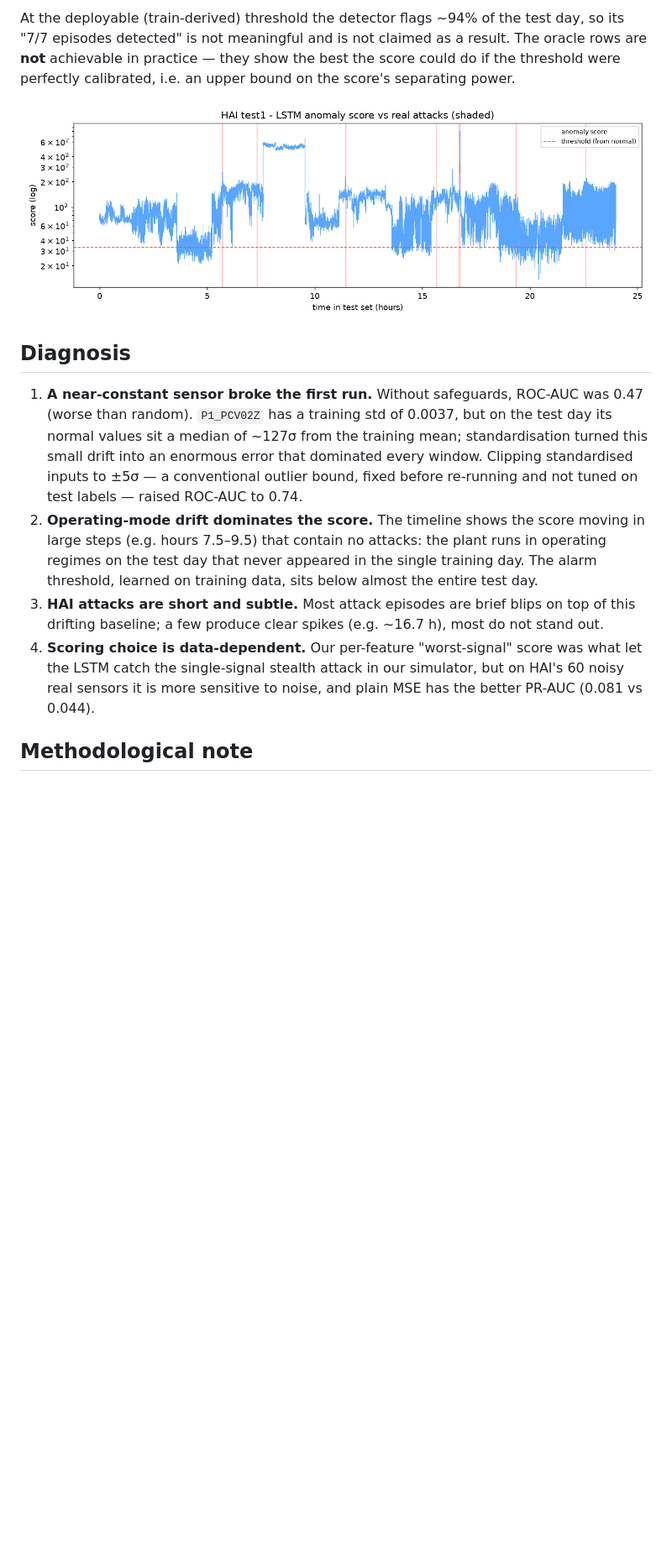
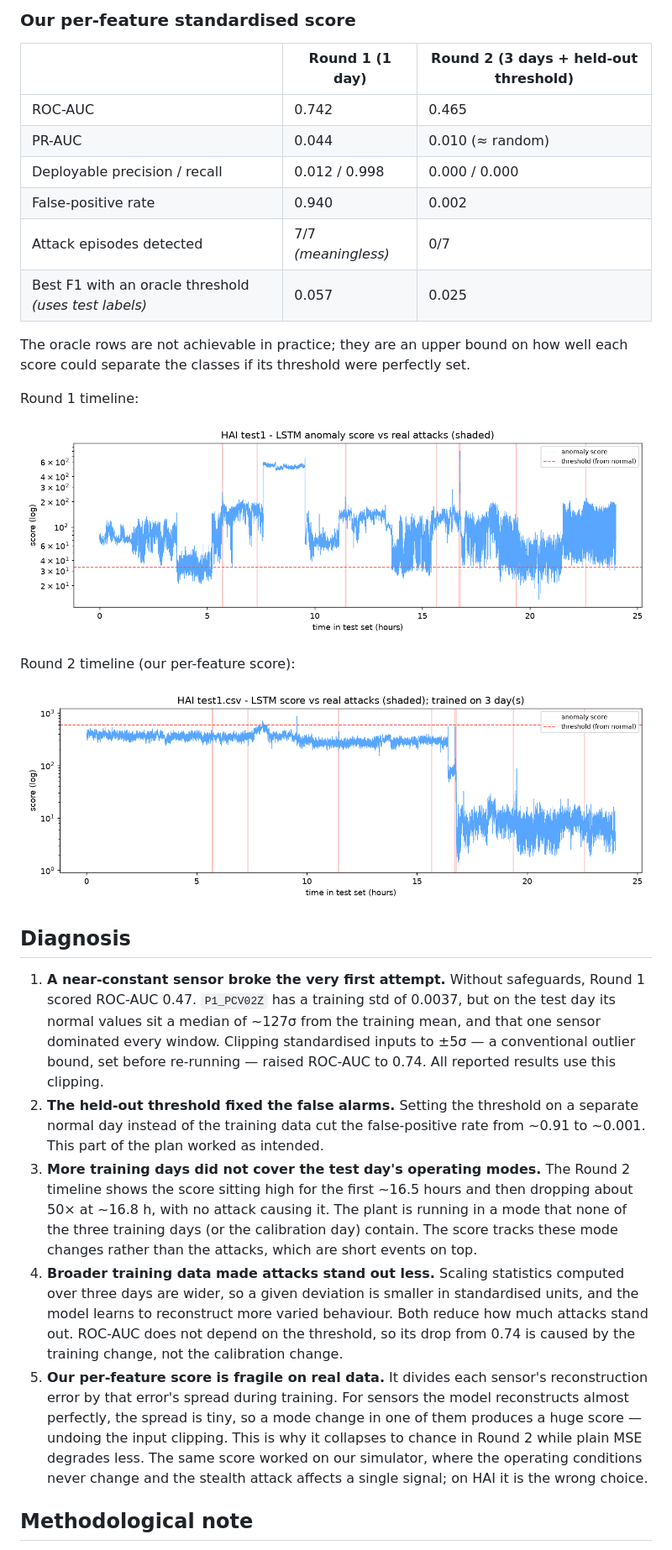
Before and after one commit to sunidhiyk/fyp-ics-water-treatment, a Markdown page: docs/hai_validation.md, the part around one of its changes. Shown at 84% size. Rendered like a GitHub page; pictures changed too: eval/results/hai_timeline_multiday.png (added); blank space fills up the shorter version.

```diff
--- a/docs/hai_validation.md
+++ b/docs/hai_validation.md
@@ -48,33 +69,56 @@ its seconds is an attack). Random-guess PR-AUC equals the attack base rate, 0.01
 
-At the deployable (train-derived) threshold the detector flags ~94% of the test
-day, so its "7/7 episodes detected" is not meaningful and is not claimed as a
-result. The oracle rows are **not** achievable in practice — they show the best
-the score could do if the threshold were perfectly calibrated, i.e. an upper
-bound on the score's separating power.
+### Our per-feature standardised score
 
-![HAI timeline](../eval/results/hai_timeline.png)
+| | Round 1 (1 day) | Round 2 (3 days + held-out threshold) |
+|---|---|---|
+| ROC-AUC | 0.742 | 0.465 |
+| PR-AUC | 0.044 | 0.010 (≈ random) |
+| Deployable precision / recall | 0.012 / 0.998 | 0.000 / 0.000 |
+| False-positive rate | 0.940 | 0.002 |
+| Attack episodes detected | 7/7 *(meaningless)* | 0/7 |
+| Best F1 with an oracle threshold *(uses test labels)* | 0.057 | 0.025 |
+
+The oracle rows are not achievable in practice; they are an upper bound on how
+well each score could separate the classes if its threshold were perfectly set.
+
+Round 1 timeline:
+
+![HAI timeline, round 1](../eval/results/hai_timeline.png)
+
+Round 2 timeline (our per-feature score):
+
+![HAI timeline, round 2](../eval/results/hai_timeline_multiday.png)
 
 ## Diagnosis
 
-1. **A near-constant sensor broke the first run.** Without safeguards, ROC-AUC
-   was 0.47 (worse than random). `P1_PCV02Z` has a training std of 0.0037, but on
-   the test day its normal values sit a median of ~127σ from the training mean;
-   standardisation turned this small drift into an enormous error that dominated
-   every window. Clipping standardised inputs to ±5σ — a conventional outlier
-   bound, fixed before re-running and not tuned on test labels — raised ROC-AUC
-   to 0.74.
-2. **Operating-mode drift dominates the score.** The timeline shows the score
-   moving in large steps (e.g. hours 7.5–9.5) that contain no attacks: the plant
-   runs in operating regimes on the test day that never appeared in the single
-   training day. The alarm threshold, learned on training data, sits below almost
-   the entire test day.
-3. **HAI attacks are short and subtle.** Most attack episodes are brief blips on
-   top of this drifting baseline; a few produce clear spikes (e.g. ~16.7 h), most
-   do not stand out.
-4. **Scoring choice is data-dependent.** Our per-feature "worst-signal" score was
-   what let the LSTM catch the single-signal stealth attack in our simulator, but
-   on HAI's 60 noisy real sensors it is more sensitive to noise, and plain MSE has
-   the better PR-AUC (0.081 vs 0.044).
+1. **A near-constant sensor broke the very first attempt.** Without safeguards,
+   Round 1 scored ROC-AUC 0.47. `P1_PCV02Z` has a training std of 0.0037, but on
+   the test day its normal values sit a median of ~127σ from the training mean,
+   and that one sensor dominated every window. Clipping standardised inputs to
+   ±5σ — a conventional outlier bound, set before re-running — raised ROC-AUC to
+   0.74. All reported results use this clipping.
+2. **The held-out threshold fixed the false alarms.** Setting the threshold on a
+   separate normal day instead of the training data cut the false-positive rate
+   from ~0.91 to ~0.001. This part of the plan worked as intended.
+3. **More training days did not cover the test day's operating modes.** The
+   Round 2 timeline shows the score sitting high for the first ~16.5 hours and
+   then dropping about 50× at ~16.8 h, with no attack causing it. The plant is
+   running in a mode that none of the three training days (or the calibration
+   day) contain. The score tracks these mode changes rather than the attacks,
+   which are short events on top.
+4. **Broader training data made attacks stand out less.** Scaling statistics
+   computed over three days are wider, so a given deviation is smaller in
+   standardised units, and the model learns to reconstruct more varied behaviour.
+   Both reduce how much attacks stand out. ROC-AUC does not depend on the
+   threshold, so its drop from 0.74 is caused by the training change, not the
+   calibration change.
+5. **Our per-feature score is fragile on real data.** It divides each sensor's
+   reconstruction error by that error's spread during training. For sensors the
+   model reconstructs almost perfectly, the spread is tiny, so a mode change in
+   one of them produces a huge score — undoing the input clipping. This is why it
+   collapses to chance in Round 2 while plain MSE degrades less. The same score
+   worked on our simulator, where the operating conditions never change and the
+   stealth attack affects a single signal; on HAI it is the wrong choice.
 
 ## Methodological note
 
```
Also changed, not shown: other parts of docs/hai_validation.md (+68 -45 lines), README.md (+8 -6 lines), 2 other files.
